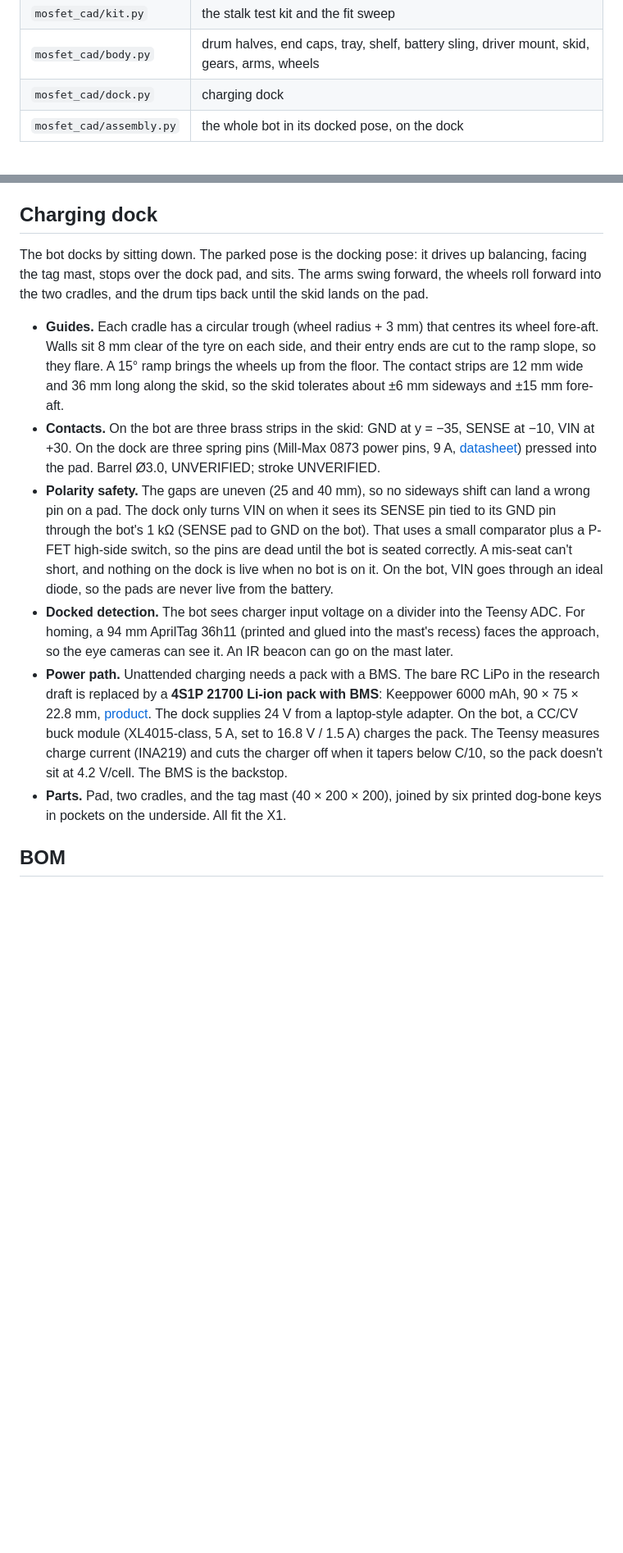
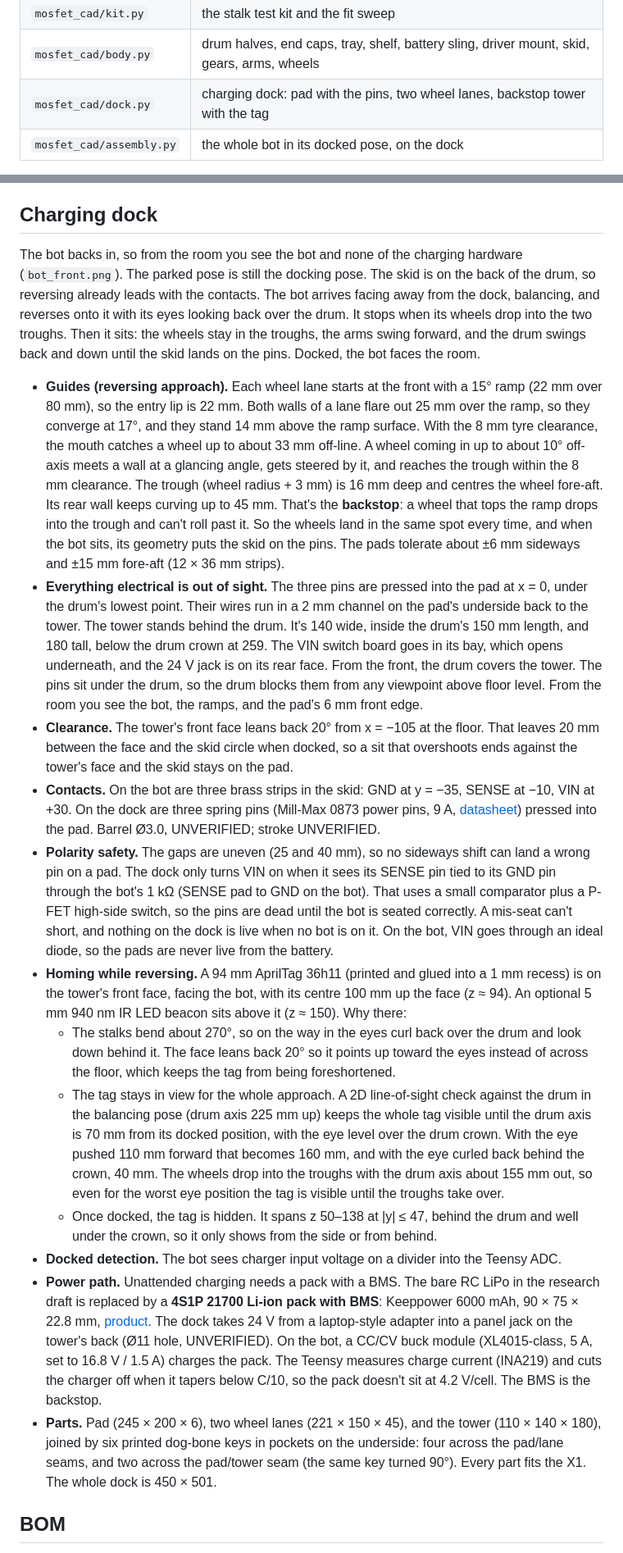
Before and after one commit to stateforward/mosfet, a Markdown page: hardware/README.md, 2 parts joined by grey strips. Shown at 82% size. Rendered like a GitHub page; blank space fills up the shorter version.

Commit message:
docs(hardware): reverse-in dock: guides, hidden wiring, tag placement

```diff
--- a/hardware/README.md
+++ b/hardware/README.md
@@ -31,7 +32,7 @@ on any axis (256 mm less 3 mm margin each side).
 | `mosfet_cad/eye.py` | eye bezel with camera bump, eye back with mounting post |
 | `mosfet_cad/kit.py` | the stalk test kit and the fit sweep |
 | `mosfet_cad/body.py` | drum halves, end caps, tray, shelf, battery sling, driver mount, skid, gears, arms, wheels |
-| `mosfet_cad/dock.py` | charging dock |
+| `mosfet_cad/dock.py` | charging dock: pad with the pins, two wheel lanes, backstop tower with the tag |
 | `mosfet_cad/assembly.py` | the whole bot in its docked pose, on the dock |
 
 Frames follow the sim: x forward, y left (the drum axis), z up; millimetres. Anything marked UNVERIFIED below
@@ -161,14 +162,31 @@ It's a 3.4" round IPS, 800×800, 87.6 mm active area on a Ø115 outline, with it
 
 ## Charging dock
 
-The bot docks by sitting down. The parked pose is the docking pose: it drives up balancing, facing the tag mast,
-stops over the dock pad, and sits. The arms swing forward, the wheels roll forward into the two cradles, and the
-drum tips back until the skid lands on the pad.
+The bot backs in, so from the room you see the bot and none of the charging hardware (`bot_front.png`). The
+parked pose is still the docking pose. The skid is on the back of the drum, so reversing already leads with the
+contacts. The bot arrives facing away from the dock, balancing, and reverses onto it with its eyes looking back
+over the drum. It stops when its wheels drop into the two troughs. Then it sits: the wheels stay in the troughs,
+the arms swing forward, and the drum swings back and down until the skid lands on the pins. Docked, the bot
+faces the room.
 
-- **Guides.** Each cradle has a circular trough (wheel radius + 3 mm) that centres its wheel fore-aft. Walls sit
-  8 mm clear of the tyre on each side, and their entry ends are cut to the ramp slope, so they flare. A 15° ramp
-  brings the wheels up from the floor. The contact strips are 12 mm wide and 36 mm long along the skid, so the
-  skid tolerates about ±6 mm sideways and ±15 mm fore-aft.
+- **Guides (reversing approach).** Each wheel lane starts at the front with a 15° ramp (22 mm over 80 mm), so
+  the entry lip is 22 mm. Both walls of a lane flare out 25 mm over the ramp, so they converge at 17°, and they
+  stand 14 mm above the ramp surface. With the 8 mm tyre clearance, the mouth catches a wheel up to about 33 mm
+  off-line. A wheel coming in up to about 10° off-axis meets a wall at a glancing angle, gets steered by it, and
+  reaches the trough within the 8 mm clearance. The trough (wheel radius + 3 mm) is 16 mm deep and centres the
+  wheel fore-aft. Its rear wall keeps curving up to 45 mm. That's the **backstop**: a wheel that tops the ramp
+  drops into the trough and can't roll past it. So the wheels land in the same spot every time, and when the
+  bot sits, its geometry puts the skid on the pins. The pads tolerate about ±6 mm sideways and ±15 mm fore-aft
+  (12 × 36 mm strips).
+- **Everything electrical is out of sight.** The three pins are pressed into the pad at x = 0, under the drum's
+  lowest point. Their wires run in a 2 mm channel on the pad's underside back to the tower. The tower stands
+  behind the drum. It's 140 wide, inside the drum's 150 mm length, and 180 tall, below the drum crown at 259.
+  The VIN switch board goes in its bay, which opens underneath, and the 24 V jack is on its rear face. From the
+  front, the drum covers the tower. The pins sit under the drum, so the drum blocks them from any viewpoint
+  above floor level. From the room you see the bot, the ramps, and the pad's 6 mm front edge.
+- **Clearance.** The tower's front face leans back 20° from x = −105 at the floor. That leaves 20 mm between
+  the face and the skid circle when docked, so a sit that overshoots ends against the tower's face and the skid
+  stays on the pad.
 - **Contacts.** On the bot are three brass strips in the skid: GND at y = −35, SENSE at −10, VIN at +30. On the
   dock are three spring pins (Mill-Max 0873 power pins, 9 A,
   [datasheet](https://www.mill-max.com/products/discrete-spring-loaded-pins/through-hole-mount-spring-loaded-pin/0873/0873-0-15-20-82-14-11-0))
@@ -178,17 +196,30 @@ drum tips back until the skid lands on the pad.
   GND on the bot). That uses a small comparator plus a P-FET high-side switch, so the pins are dead until the
   bot is seated correctly. A mis-seat can't short, and nothing on the dock is live when no bot is on it. On the
   bot, VIN goes through an ideal diode, so the pads are never live from the battery.
-- **Docked detection.** The bot sees charger input voltage on a divider into the Teensy ADC. For homing, a
-  94 mm AprilTag 36h11 (printed and glued into the mast's recess) faces the approach, so the eye cameras can see
-  it. An IR beacon can go on the mast later.
+- **Homing while reversing.** A 94 mm AprilTag 36h11 (printed and glued into a 1 mm recess) is on the tower's
+  front face, facing the bot, with its centre 100 mm up the face (z ≈ 94). An optional 5 mm 940 nm IR LED
+  beacon sits above it (z ≈ 150). Why there:
+  - The stalks bend about 270°, so on the way in the eyes curl back over the drum and look down behind it. The
+    face leans back 20° so it points up toward the eyes instead of across the floor, which keeps the tag from
+    being foreshortened.
+  - The tag stays in view for the whole approach. A 2D line-of-sight check against the drum in the balancing
+    pose (drum axis 225 mm up) keeps the whole tag visible until the drum axis is 70 mm from its docked
+    position, with the eye level over the drum crown. With the eye pushed 110 mm forward that becomes 160 mm,
+    and with the eye curled back behind the crown, 40 mm. The wheels drop into the troughs with the drum axis
+    about 155 mm out, so even for the worst eye position the tag is visible until the troughs take over.
+  - Once docked, the tag is hidden. It spans z 50–138 at |y| ≤ 47, behind the drum and well under the crown,
+    so it only shows from the side or from behind.
+- **Docked detection.** The bot sees charger input voltage on a divider into the Teensy ADC.
 - **Power path.** Unattended charging needs a pack with a BMS. The bare RC LiPo in the research draft is
   replaced by a **4S1P 21700 Li-ion pack with BMS**: Keeppower 6000 mAh, 90 × 75 × 22.8 mm,
   [product](https://keeppower.com/product/4s1p-21700-14-4v-6000mah-li-ion-battery-pack-with-amass-xt30u-connector/).
-  The dock supplies 24 V from a laptop-style adapter. On the bot, a CC/CV buck module (XL4015-class, 5 A, set to
-  16.8 V / 1.5 A) charges the pack. The Teensy measures charge current (INA219) and cuts the charger off when
-  it tapers below C/10, so the pack doesn't sit at 4.2 V/cell. The BMS is the backstop.
-- **Parts.** Pad, two cradles, and the tag mast (40 × 200 × 200), joined by six printed dog-bone keys in pockets
-  on the underside. All fit the X1.
+  The dock takes 24 V from a laptop-style adapter into a panel jack on the tower's back (Ø11 hole,
+  UNVERIFIED). On the bot, a CC/CV buck module (XL4015-class, 5 A, set to 16.8 V / 1.5 A) charges the pack.
+  The Teensy measures charge current (INA219) and cuts the charger off when it tapers below C/10, so the pack
+  doesn't sit at 4.2 V/cell. The BMS is the backstop.
+- **Parts.** Pad (245 × 200 × 6), two wheel lanes (221 × 150 × 45), and the tower (110 × 140 × 180), joined by
+  six printed dog-bone keys in pockets on the underside: four across the pad/lane seams, and two across the
+  pad/tower seam (the same key turned 90°). Every part fits the X1. The whole dock is 450 × 501.
 
 ## BOM
 
```
Also changed, not shown: other parts of hardware/README.md (+7 -3 lines).
